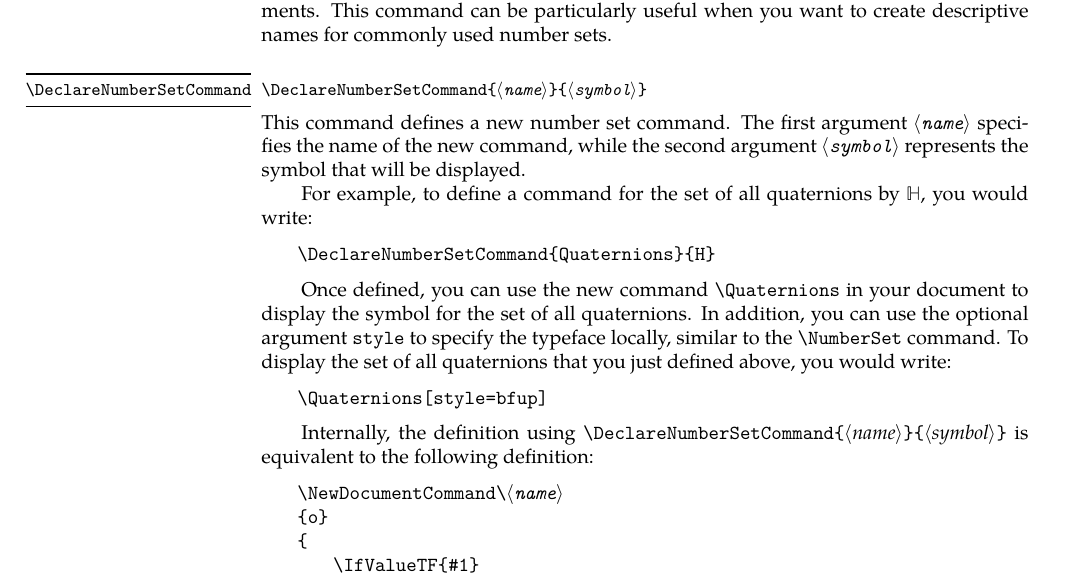
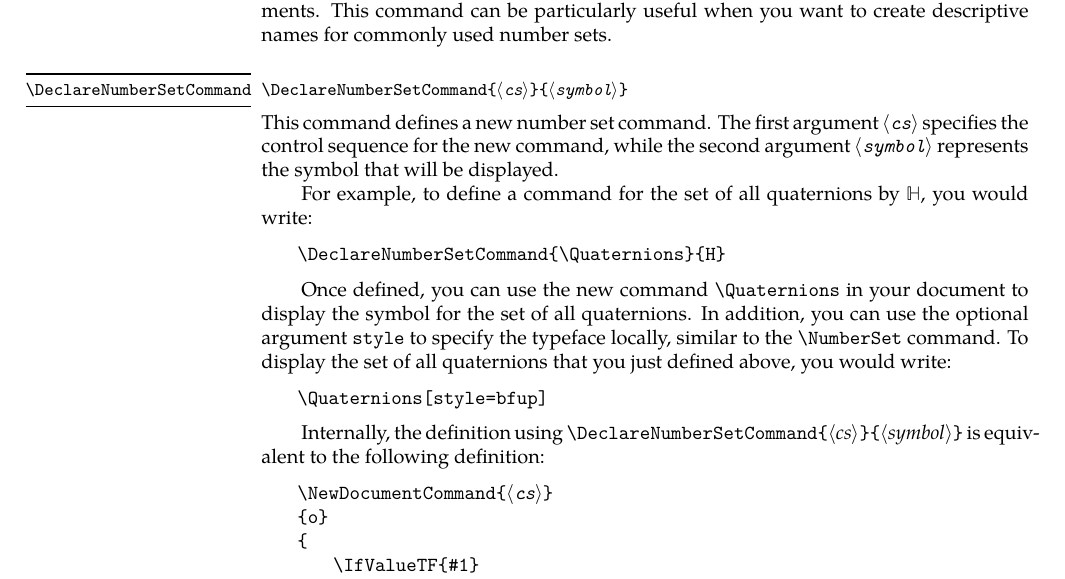
Before and after one commit to enunun/numbersets, a LaTeX document (numbersets-doc.tex, which reads numbersets.sty): part of page 3 of 6, cut so that both start at the same text. Compiled offline with XeLaTeX; a missing font is replaced by an installed copy or a similar font.

Commit message:
Modify the DeclareNumberSetCommand to accept control sequence directly (#9)

```diff
--- a/numbersets-doc.tex
+++ b/numbersets-doc.tex
@@ -137,15 +137,15 @@ when you want to create descriptive names for commonly used number sets.
 
 \begin{function}{\DeclareNumberSetCommand}
 	\begin{syntax}
-		\cs{DeclareNumberSetCommand}\marg{name}\marg{symbol}
+		\cs{DeclareNumberSetCommand}\marg{cs}\marg{symbol}
 	\end{syntax}
-	This command defines a new number set command. The first argument \meta{name} specifies the name of the new command,
+	This command defines a new number set command. The first argument \meta{cs} specifies the control sequence for the new command,
 	while the second argument \meta{symbol} represents the symbol that will be displayed.
 \end{function}
 
 For example, to define a command for the set of all quaternions by \(\NumberSet{H}\), you would write:
 \begin{lstlisting}
-	\DeclareNumberSetCommand{Quaternions}{H}
+	\DeclareNumberSetCommand{\Quaternions}{H}
 \end{lstlisting}
 
 Once defined, you can use the new command \cs[no-index]{Quaternions} in your document to display the symbol for the set of all quaternions.
@@ -156,9 +156,10 @@ To display the set of all quaternions that you just defined above, you would wri
 	\Quaternions[style=bfup]
 \end{lstlisting}
 
-Internally, the definition using \cs[no-index]{DeclareNumberSetCommand}\marg{name}\marg{symbol} is equivalent to the following definition:
+Internally, the definition using \cs[no-index]{DeclareNumberSetCommand}\marg{cs}\marg{symbol}
+is equivalent to the following definition:
 \begin{lstlisting}
-	\NewDocumentCommand\|\meta{name}|
+	\NewDocumentCommand{|\meta{cs}|}
 	{o}
 	{
 		\IfValueTF{#1}
--- a/numbersets.sty
+++ b/numbersets.sty
@@ -87,7 +87,7 @@
 % Command to declare custom commands for set composed of numbers
 \NewDocumentCommand{\DeclareNumberSetCommand}{ m m }
 {
-	\expandafter\NewDocumentCommand\cs:w#1\cs_end:
+	\NewDocumentCommand{#1}
 	{o}
 	{
 		\IfValueTF{##1}
@@ -103,18 +103,18 @@
 % Presets for some sets composed of numbers
 
 % Natural numbers
-\DeclareNumberSetCommand{NaturalNumbers}{N}
+\DeclareNumberSetCommand{\NaturalNumbers}{N}
 
 % Integers
-\DeclareNumberSetCommand{Integers}{Z}
+\DeclareNumberSetCommand{\Integers}{Z}
 
 % Rational numbers
-\DeclareNumberSetCommand{RationalNumbers}{Q}
+\DeclareNumberSetCommand{\RationalNumbers}{Q}
 
 % Real Numbers
-\DeclareNumberSetCommand{RealNumbers}{R}
+\DeclareNumberSetCommand{\RealNumbers}{R}
 
 % Complex Numbers
-\DeclareNumberSetCommand{ComplexNumbers}{C}
+\DeclareNumberSetCommand{\ComplexNumbers}{C}
 
 \endinput
```
